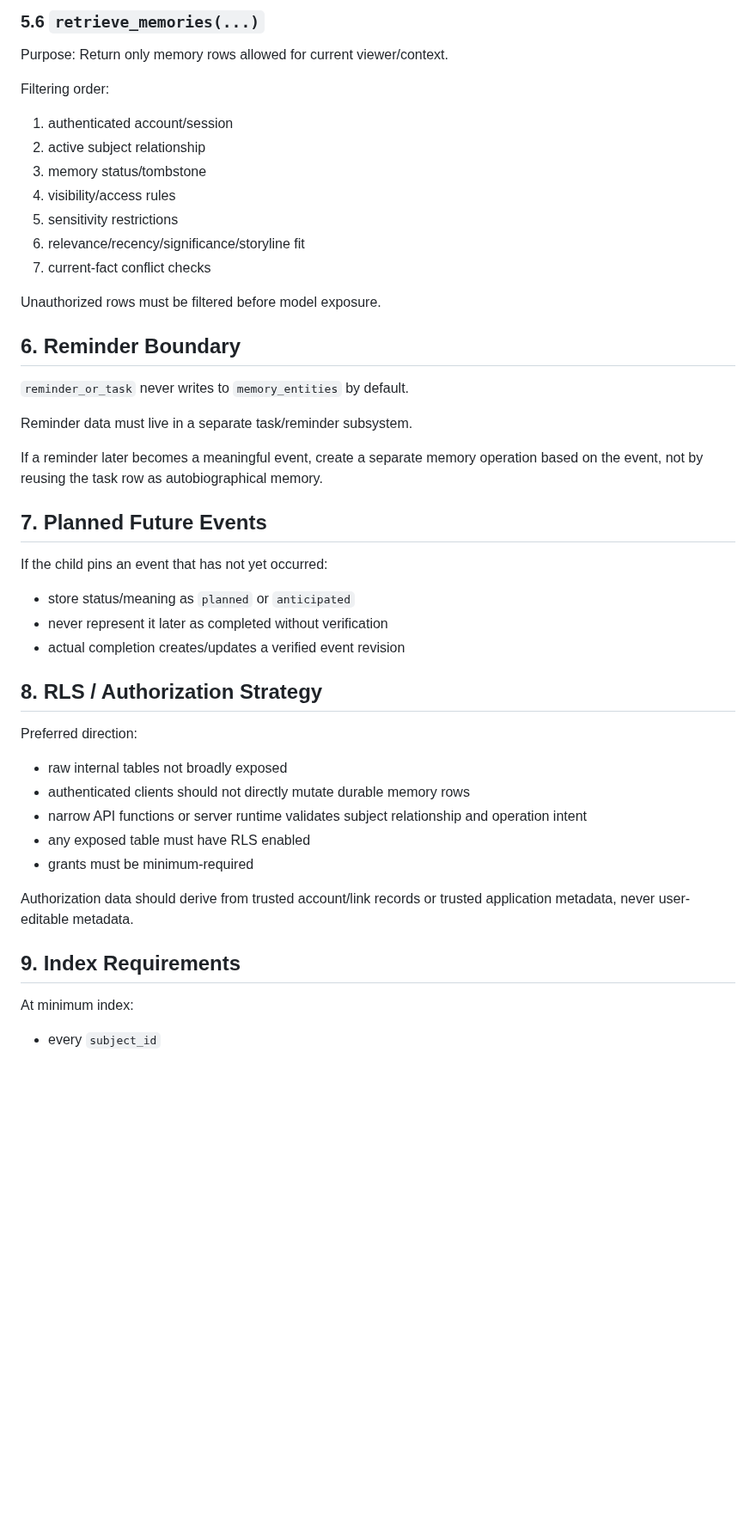
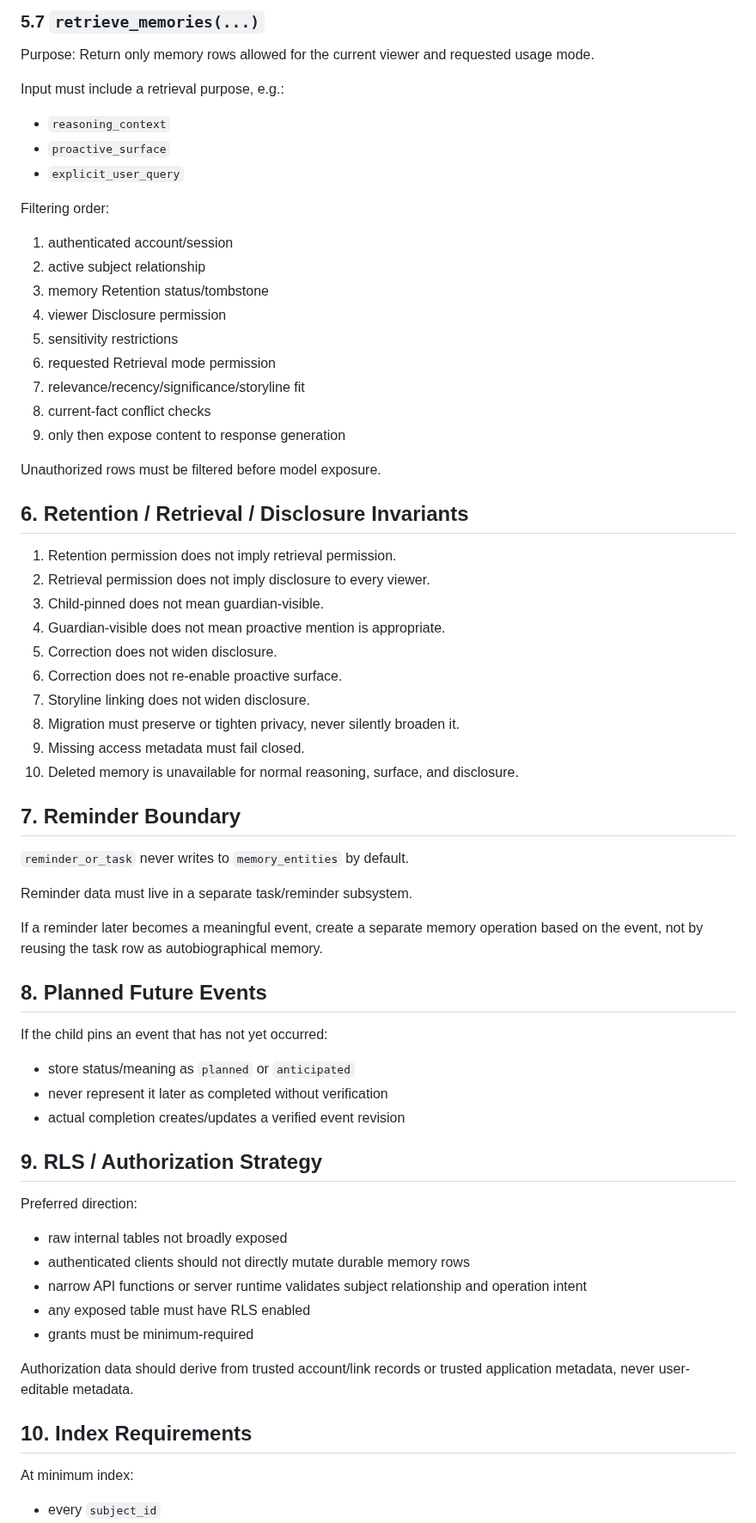
Before and after one commit to Xiao-E-26/daughter-companion-ai, a Markdown page: MEMORY_RUNTIME_SCHEMA_RPC_CONTRACT_V1.md, the part around one of its changes. Shown at 86% size. Rendered like a GitHub page; blank space fills up the shorter version.

```diff
--- a/MEMORY_RUNTIME_SCHEMA_RPC_CONTRACT_V1.md
+++ b/MEMORY_RUNTIME_SCHEMA_RPC_CONTRACT_V1.md
@@ -412,20 +469,40 @@ Visibility change must not be modeled as content deletion.
 
-### 5.6 `retrieve_memories(...)`
+### 5.7 `retrieve_memories(...)`
 Purpose:
-Return only memory rows allowed for current viewer/context.
+Return only memory rows allowed for the current viewer and requested usage mode.
+
+Input must include a retrieval purpose, e.g.:
+- `reasoning_context`
+- `proactive_surface`
+- `explicit_user_query`
 
 Filtering order:
 1. authenticated account/session
 2. active subject relationship
-3. memory status/tombstone
-4. visibility/access rules
+3. memory Retention status/tombstone
+4. viewer Disclosure permission
 5. sensitivity restrictions
-6. relevance/recency/significance/storyline fit
-7. current-fact conflict checks
+6. requested Retrieval mode permission
+7. relevance/recency/significance/storyline fit
+8. current-fact conflict checks
+9. only then expose content to response generation
 
 Unauthorized rows must be filtered before model exposure.
 
-## 6. Reminder Boundary
+## 6. Retention / Retrieval / Disclosure Invariants
+
+1. Retention permission does not imply retrieval permission.
+2. Retrieval permission does not imply disclosure to every viewer.
+3. Child-pinned does not mean guardian-visible.
+4. Guardian-visible does not mean proactive mention is appropriate.
+5. Correction does not widen disclosure.
+6. Correction does not re-enable proactive surface.
+7. Storyline linking does not widen disclosure.
+8. Migration must preserve or tighten privacy, never silently broaden it.
+9. Missing access metadata must fail closed.
+10. Deleted memory is unavailable for normal reasoning, surface, and disclosure.
+
+## 7. Reminder Boundary
 
 `reminder_or_task` never writes to `memory_entities` by default.
 
@@ -433,14 +510,14 @@ Reminder data must live in a separate task/reminder subsystem.
 
 If a reminder later becomes a meaningful event, create a separate memory operation based on the event, not by reusing the task row as autobiographical memory.
 
-## 7. Planned Future Events
+## 8. Planned Future Events
 
 If the child pins an event that has not yet occurred:
 - store status/meaning as `planned` or `anticipated`
 - never represent it later as completed without verification
 - actual completion creates/updates a verified event revision
 
-## 8. RLS / Authorization Strategy
+## 9. RLS / Authorization Strategy
 
 Preferred direction:
 - raw internal tables not broadly exposed
@@ -451,7 +528,7 @@ Preferred direction:
 
 Authorization data should derive from trusted account/link records or trusted application metadata, never user-editable metadata.
 
-## 9. Index Requirements
+## 10. Index Requirements
 
 At minimum index:
 - every `subject_id`
```
Also changed, not shown: other parts of MEMORY_RUNTIME_SCHEMA_RPC_CONTRACT_V1.md (+77 -18 lines).
